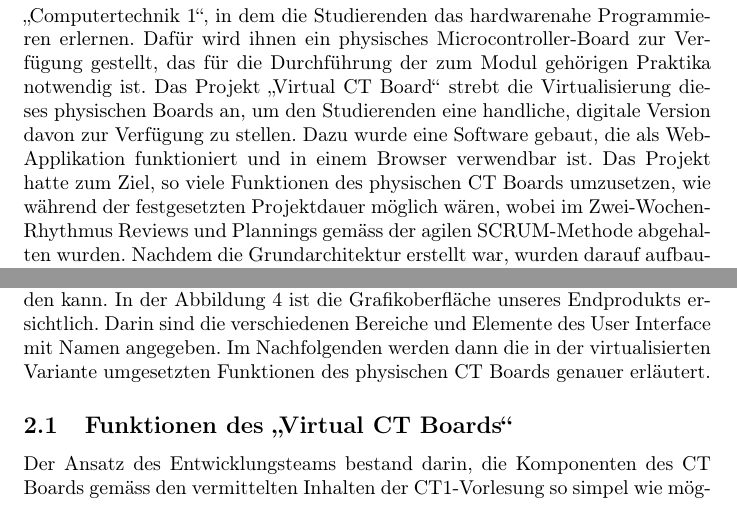
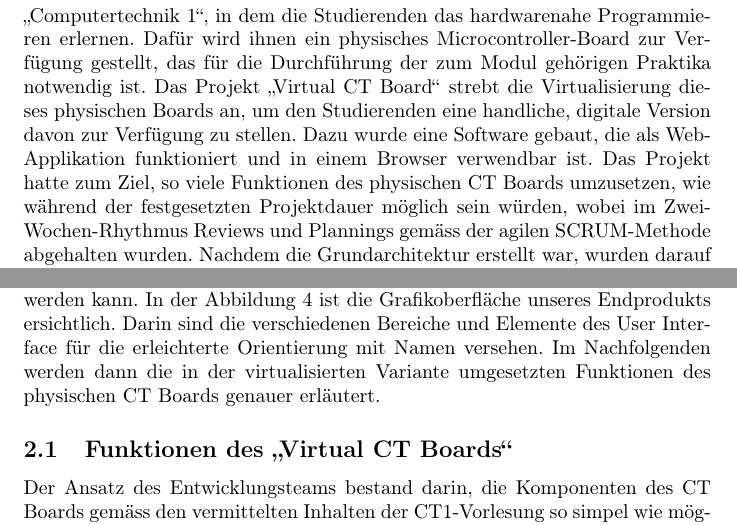
Before and after one commit to ZHAW-FS22-PM4/Virtual-CT-Board, a LaTeX document (docs/Fachartikel/Fachartikel.tex): two parts of pages 2 and 7 of 11, joined at a grey line, cut so that both start at the same text. Compiled offline with pdfLaTeX.

Commit message:
improve wording

```diff
--- a/docs/Fachartikel/Fachartikel.tex
+++ b/docs/Fachartikel/Fachartikel.tex
@@ -46,7 +46,7 @@
 % Vorgehen
 % Ergebnis
 
-Ein fester Bestandteil des Informatikstudiums an der ZHAW ist das Modul \glqq Computertechnik 1\grqq, in dem die Studierenden das hardwarenahe Programmieren erlernen. Dafür wird ihnen ein physisches Microcontroller-Board zur Verfügung gestellt, das für die Durchführung der zum Modul gehörigen Praktika notwendig ist. Das Projekt \glqq Virtual CT Board\grqq{} strebt die Virtualisierung dieses physischen Boards an, um den Studierenden eine handliche, digitale Version davon zur Verfügung zu stellen. Dazu wurde eine Software gebaut, die als Web-Applikation funktioniert und in einem Browser verwendbar ist. Das Projekt hatte zum Ziel, so viele Funktionen des physischen CT Boards umzusetzen, wie während der festgesetzten Projektdauer möglich wären, wobei im Zwei-Wochen-Rhythmus Reviews und Plannings gemäss der agilen SCRUM-Methode abgehalten wurden. Nachdem die Grundarchitektur erstellt war, wurden darauf aufbauend die einzelnen Funktionen des Boards und des dazugehörigen Code-Editors umgesetzt. Im Zentrum standen dabei die Lauffähigkeit von Assembly-Code und die diversen Input-/Output-Möglichkeiten des Boards.
+Ein fester Bestandteil des Informatikstudiums an der ZHAW ist das Modul \glqq Computertechnik 1\grqq, in dem die Studierenden das hardwarenahe Programmieren erlernen. Dafür wird ihnen ein physisches Microcontroller-Board zur Verfügung gestellt, das für die Durchführung der zum Modul gehörigen Praktika notwendig ist. Das Projekt \glqq Virtual CT Board\grqq{} strebt die Virtualisierung dieses physischen Boards an, um den Studierenden eine handliche, digitale Version davon zur Verfügung zu stellen. Dazu wurde eine Software gebaut, die als Web-Applikation funktioniert und in einem Browser verwendbar ist. Das Projekt hatte zum Ziel, so viele Funktionen des physischen CT Boards umzusetzen, wie während der festgesetzten Projektdauer möglich sein würden, wobei im Zwei-Wochen-Rhythmus Reviews und Plannings gemäss der agilen SCRUM-Methode abgehalten wurden. Nachdem die Grundarchitektur erstellt war, wurden darauf aufbauend die einzelnen Funktionen des Boards und des dazugehörigen Code-Editors umgesetzt. Im Zentrum standen dabei die Lauffähigkeit von Assembly-Code und die diversen Input-/Output-Möglichkeiten des Boards.
 \newline Das vorliegend umgesetzte \glqq Virtual CT Board\grqq{} ist ein Prototyp, der noch der einen oder anderen Ergänzung bedarf, bevor er das physische CT Board vollständig ersetzen kann. Der Grundstein ist jedoch gelegt: Die Hälfte der 12 CT1-Praktika können bereits mit dem \glqq Virtual CT Board\grqq{} durchgeführt werden.
 
 
@@ -127,7 +127,7 @@ Trotz ausführlicher und sorgfältiger technischer Analyse des Funktionsumfangs
 
 \section{Resultate}
 
-Das Projekt wurde in der Programmiersprache TypeScript als Web-Applikation umgesetzt. Das \glqq Virtual CT Board\grqq{} ist somit in einem Browser darstell- und benutzbar. Auf der linken Seite befindet sich der Texteditor für die Eingabe des Assembly-Codes, auf der rechten Seite die leicht schematisierte Abbildung des CT Boards mit den bedienbaren Input-Switches und den synchronen Output-Anzeigen. Auch die Register- und Memory-Inhalte werden in eigenen Containern abgebildet, wobei das Memory durchsucht und schrittweise durchgeklickt werden kann. In der Abbildung \ref{final} ist die Grafikoberfläche unseres Endprodukts ersichtlich. Darin sind die verschiedenen Bereiche und Elemente des User Interface mit Namen angegeben. Im Nachfolgenden werden dann die in der virtualisierten Variante umgesetzten Funktionen des physischen CT Boards genauer erläutert.
+Das Projekt wurde in der Programmiersprache TypeScript als Web-Applikation umgesetzt. Das \glqq Virtual CT Board\grqq{} ist somit in einem Browser darstell- und benutzbar. Auf der linken Seite befindet sich der Texteditor für die Eingabe des Assembly-Codes, auf der rechten Seite die leicht schematisierte Abbildung des CT Boards mit den bedienbaren Input-Switches und den synchronen Output-Anzeigen. Auch die Register- und Memory-Inhalte werden in eigenen Containern abgebildet, wobei das Memory durchsucht und schrittweise durchgeklickt werden kann. In der Abbildung \ref{final} ist die Grafikoberfläche unseres Endprodukts ersichtlich. Darin sind die verschiedenen Bereiche und Elemente des User Interface für die erleichterte Orientierung mit Namen versehen. Im Nachfolgenden werden dann die in der virtualisierten Variante umgesetzten Funktionen des physischen CT Boards genauer erläutert.
 
 \begin{figure}[h]
 \includegraphics[width=\textwidth]{final}
```
